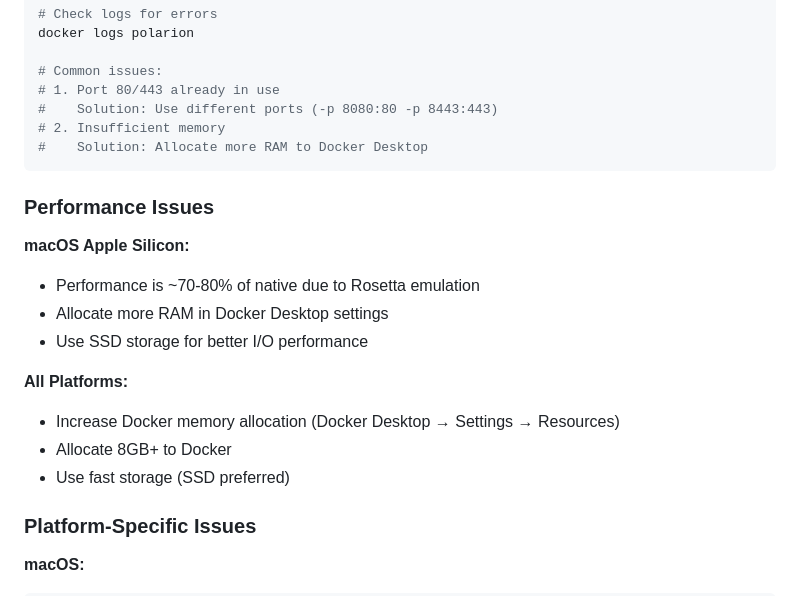
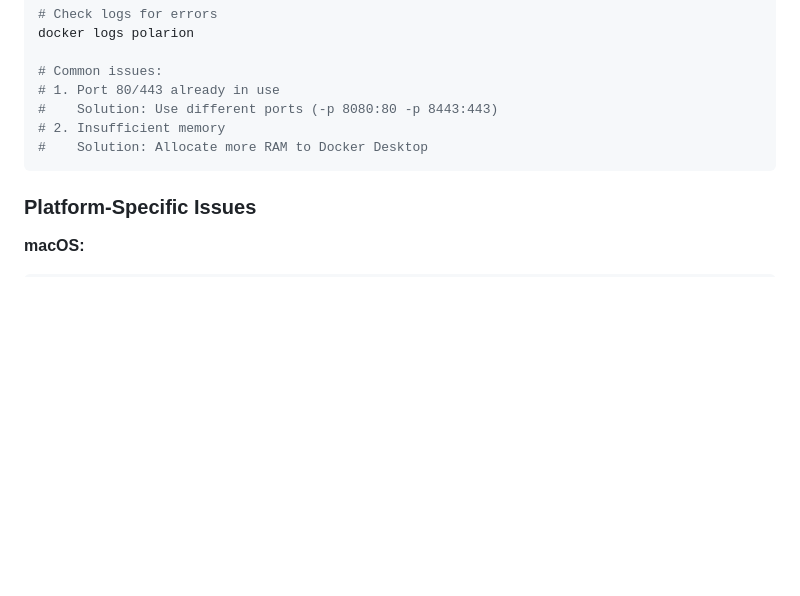
Before and after one commit to phillipboesger/polarion-docker, a Markdown page: README.md, the part around the change printed below. Rendered like a GitHub page; blank space fills up the shorter version.

````diff
--- a/README.md
+++ b/README.md
@@ -249,20 +226,6 @@ docker logs polarion
 #    Solution: Allocate more RAM to Docker Desktop
 ```
 
-### Performance Issues
-
-**macOS Apple Silicon:**
-
-- Performance is ~70-80% of native due to Rosetta emulation
-- Allocate more RAM in Docker Desktop settings
-- Use SSD storage for better I/O performance
-
-**All Platforms:**
-
-- Increase Docker memory allocation (Docker Desktop → Settings → Resources)
-- Allocate 8GB+ to Docker
-- Use fast storage (SSD preferred)
-
 ### Platform-Specific Issues
 
 **macOS:**
````
Also changed, not shown: other parts of README.md (+10 -33 lines).
